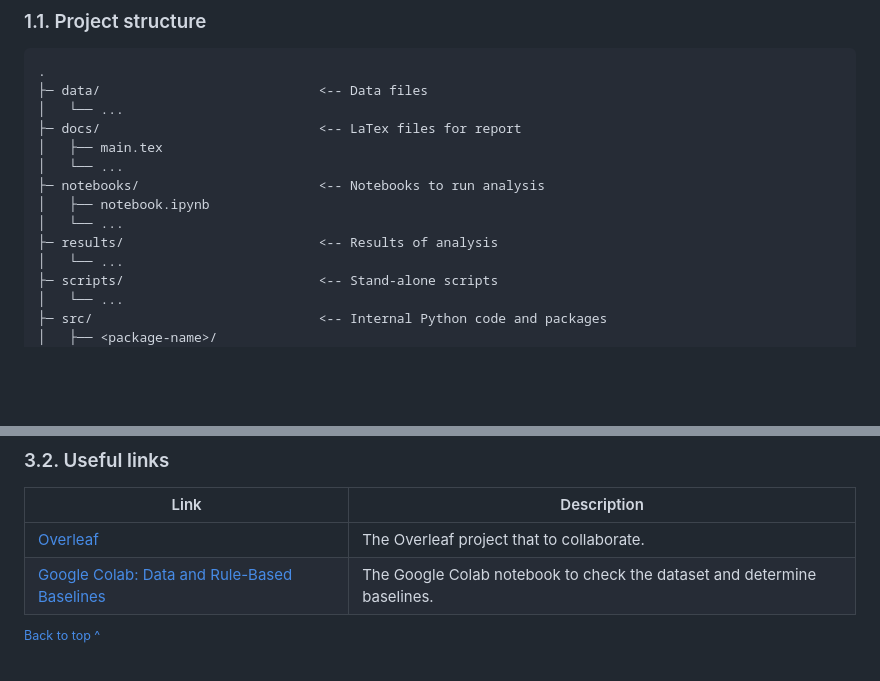
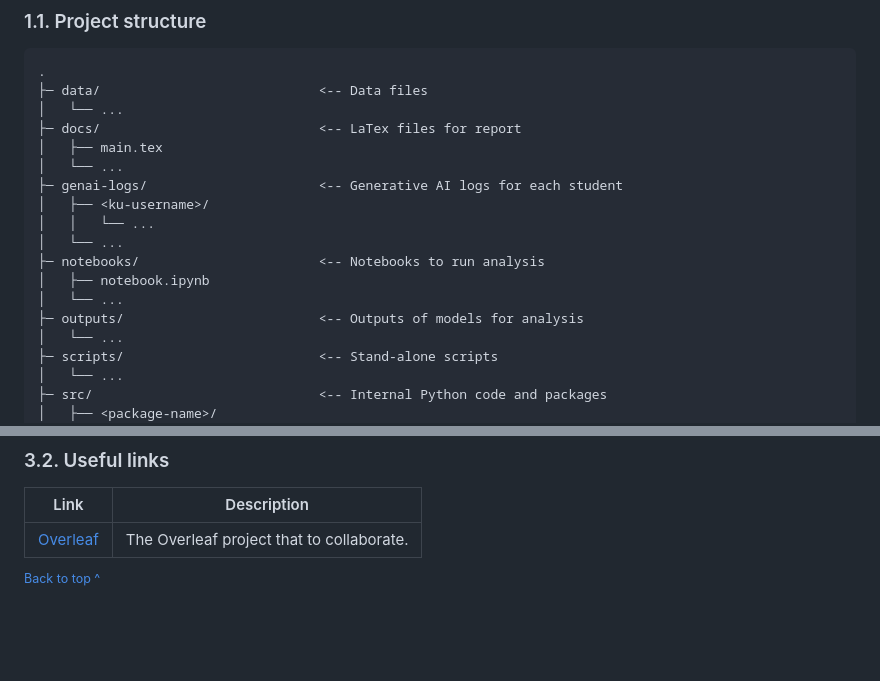
Before and after one commit to kieranroneill/ku-nlp-group-25-project, a Markdown page: README.md, 2 parts joined by grey strips. Drawn GitHub-style; blank space fills up the shorter version.

Commit message:
docs: update project structure in readme

```diff
--- a/README.md
+++ b/README.md
@@ -27,10 +27,14 @@
 ├─ docs/                            <-- LaTex files for report
 │   ├── main.tex
 │   └── ...
+├─ genai-logs/                      <-- Generative AI logs for each student
+│   ├── <ku-username>/
+│   │   └── ...
+│   └── ...
 ├─ notebooks/                       <-- Notebooks to run analysis
 │   ├── notebook.ipynb
 │   └── ...
-├─ results/                         <-- Results of analysis
+├─ outputs/                         <-- Outputs of models for analysis
 │   └── ...
 ├─ scripts/                         <-- Stand-alone scripts
 │   └── ...
@@ -104,7 +108,6 @@ $ uv run scripts/validate_challenge.py <path-to-challenge-set>
 | Link                                                                                                                     | Description                                                             |
 |--------------------------------------------------------------------------------------------------------------------------|-------------------------------------------------------------------------|
 | [Overleaf](https://www.overleaf.com/project/6ab107696f1f5e9e7040155b)                                                    | The Overleaf project that to collaborate.                               |
-| [Google Colab: Data and Rule-Based Baselines](https://colab.research.google.com/drive/1fXWwqbiRqKgFDwj0xpfJp2gh9DDTu_Su) | The Google Colab notebook to check the dataset and determine baselines. |
 
 <sup>[Back to top ^][table-of-contents]</sup>
 
```
